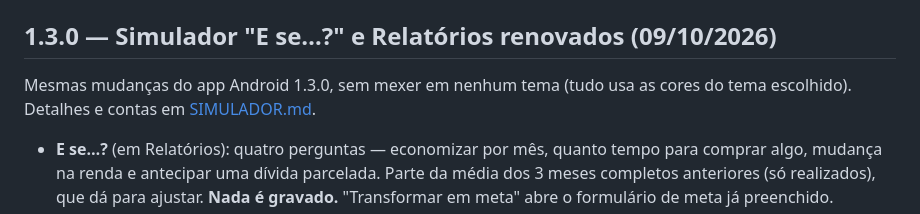
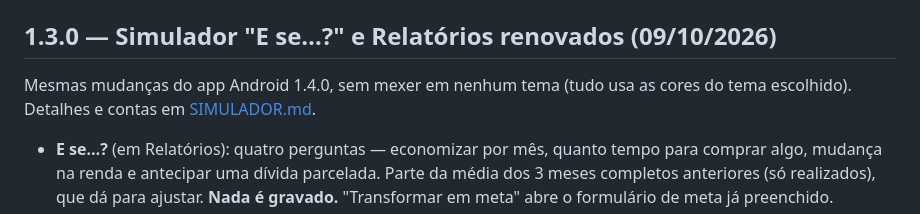
Before and after one commit to finanplus-web/finan_plus, a Markdown page: CHANGELOG.md, the part around the change. Rendered like a GitHub page.

Commit message:
CHANGELOG: o simulador saiu no Android 1.4.0
Co-Authored-By: Claude Opus 5.5 <noreply@anthropic.com>
Claude-Session: https://claude.ai/code/session_017EtSXPf3yLMibhGMhWxkd3

```diff
--- a/CHANGELOG.md
+++ b/CHANGELOG.md
@@ -13,7 +13,7 @@
 
 ## 1.3.0 — Simulador "E se…?" e Relatórios renovados (09/10/2026)
 
-Mesmas mudanças do app Android 1.3.0, sem mexer em nenhum tema (tudo usa as cores do tema escolhido). Detalhes e contas em [SIMULADOR.md](SIMULADOR.md).
+Mesmas mudanças do app Android 1.4.0, sem mexer em nenhum tema (tudo usa as cores do tema escolhido). Detalhes e contas em [SIMULADOR.md](SIMULADOR.md).
 
 - **E se…?** (em Relatórios): quatro perguntas — economizar por mês, quanto tempo para comprar algo, mudança na renda e antecipar uma dívida parcelada. Parte da média dos 3 meses completos anteriores (só realizados), que dá para ajustar. **Nada é gravado.** "Transformar em meta" abre o formulário de meta já preenchido.
 - **Relatórios:** mesmo ‹ mês › da aba Lançamentos, botão **PDF** no título, Receitas e Despesas realizadas com comparação justa (mês atual contra os mesmos dias do mês anterior; outro mês contra o anterior inteiro; período livre contra o mesmo tamanho logo antes), cartão "Nada realizado… ainda" com o que falta receber e pagar e o link **Ver no calendário**, e texto no lugar do gráfico de evolução vazio. Saíram o cartão "Este mês × mês anterior" e o cartão grande de exportar PDF.
```
